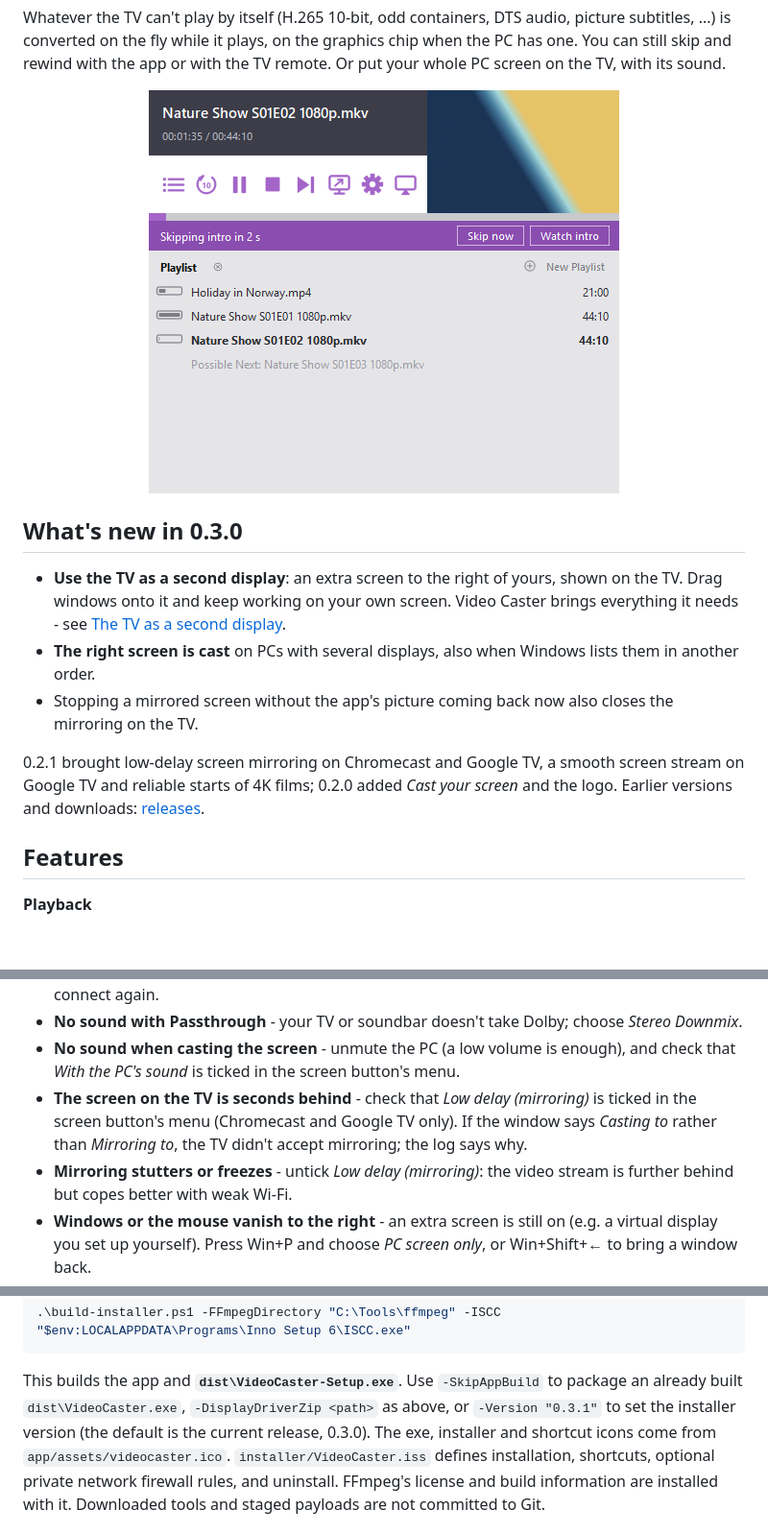
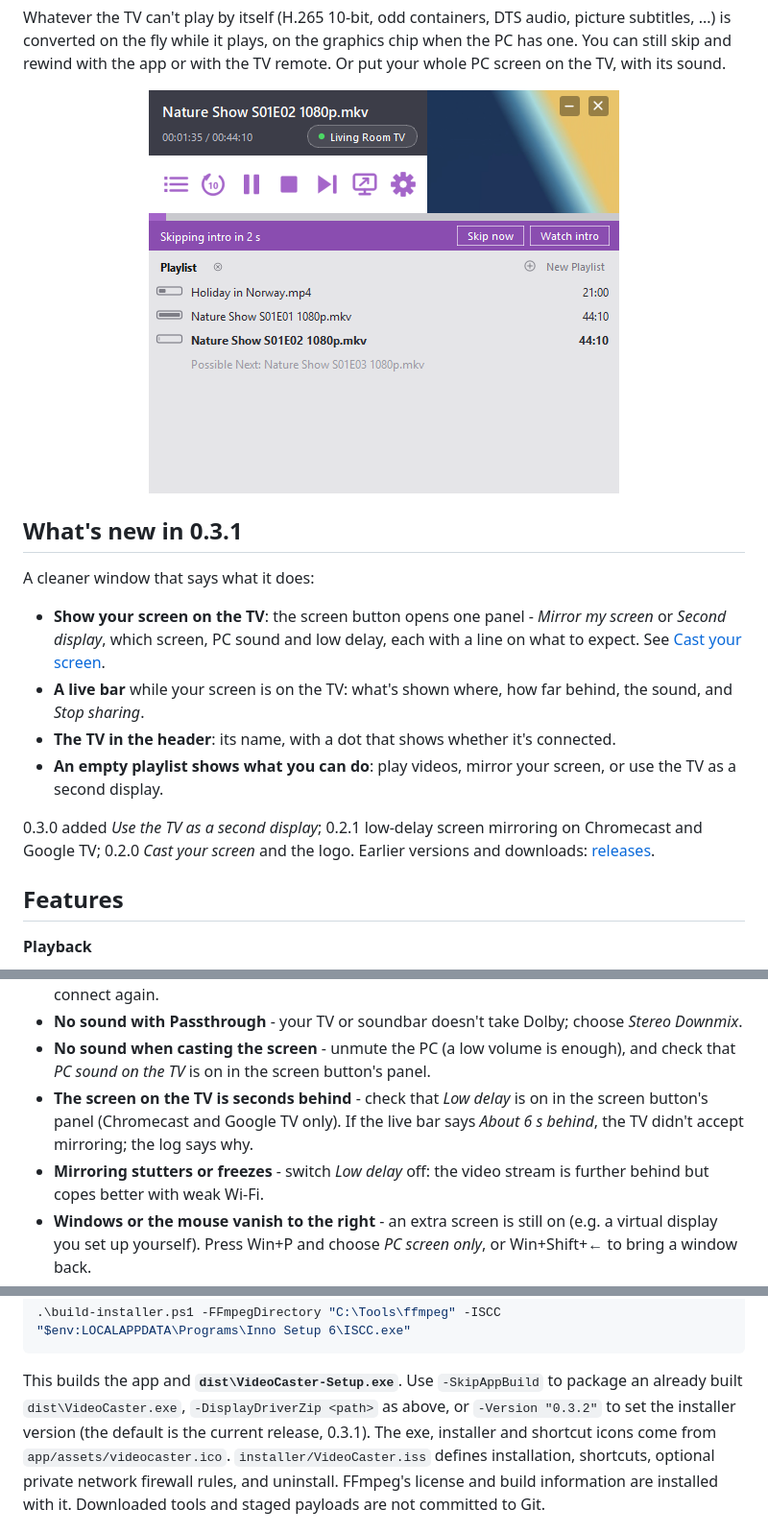
Before and after one commit to TVAVAE/video-caster, a Markdown page: README.md, 3 parts joined by grey strips. Shown at 96% size. GitHub-like rendering; pictures changed too: docs/window.png; blank space fills up the shorter version.

```diff
--- a/README.md
+++ b/README.md
@@ -22,18 +22,21 @@ screen on the TV, with its sound.
 </p>
 
-## What's new in 0.3.0
+## What's new in 0.3.1
 
-- **Use the TV as a second display**: an extra screen to the right of yours, shown on the TV.
-  Drag windows onto it and keep working on your own screen. Video Caster brings everything it
-  needs - see [The TV as a second display](#the-tv-as-a-second-display).
-- **The right screen is cast** on PCs with several displays, also when Windows lists them in
-  another order.
-- Stopping a mirrored screen without the app's picture coming back now also closes the
-  mirroring on the TV.
+A cleaner window that says what it does:
 
-0.2.1 brought low-delay screen mirroring on Chromecast and Google TV, a smooth screen stream on
-Google TV and reliable starts of 4K films; 0.2.0 added *Cast your screen* and the logo. Earlier
-versions and downloads: [releases](https://github.com/TVAVAE/video-caster/releases).
+- **Show your screen on the TV**: the screen button opens one panel - *Mirror my screen* or
+  *Second display*, which screen, PC sound and low delay, each with a line on what to expect.
+  See [Cast your screen](#cast-your-screen).
+- **A live bar** while your screen is on the TV: what's shown where, how far behind, the sound,
+  and *Stop sharing*.
+- **The TV in the header**: its name, with a dot that shows whether it's connected.
+- **An empty playlist shows what you can do**: play videos, mirror your screen, or use the TV
+  as a second display.
+
+0.3.0 added *Use the TV as a second display*; 0.2.1 low-delay screen mirroring on Chromecast and
+Google TV; 0.2.0 *Cast your screen* and the logo. Earlier versions and downloads:
+[releases](https://github.com/TVAVAE/video-caster/releases).
 
 ## Features
 
@@ -309,11 +325,11 @@ instead of `app/`.
   *Disconnect* and connect again.
 - **No sound with Passthrough** - your TV or soundbar doesn't take Dolby; choose *Stereo Downmix*.
 - **No sound when casting the screen** - unmute the PC (a low volume is enough), and check that
-  *With the PC's sound* is ticked in the screen button's menu.
-- **The screen on the TV is seconds behind** - check that *Low delay (mirroring)* is ticked in
-  the screen button's menu (Chromecast and Google TV only). If the window says *Casting to*
-  rather than *Mirroring to*, the TV didn't accept mirroring; the log says why.
-- **Mirroring stutters or freezes** - untick *Low delay (mirroring)*: the video stream is
+  *PC sound on the TV* is on in the screen button's panel.
+- **The screen on the TV is seconds behind** - check that *Low delay* is on in the screen
+  button's panel (Chromecast and Google TV only). If the live bar says *About 6 s behind*, the
+  TV didn't accept mirroring; the log says why.
+- **Mirroring stutters or freezes** - switch *Low delay* off: the video stream is
   further behind but copes better with weak Wi-Fi.
 - **Windows or the mouse vanish to the right** - an extra screen is still on (e.g. a virtual
   display you set up yourself). Press Win+P and choose *PC screen only*, or Win+Shift+← to bring
@@ -387,7 +403,7 @@ containing `bin` and `LICENSE`, and at Inno Setup's `ISCC.exe` (winget installs
 
 This builds the app and **`dist\VideoCaster-Setup.exe`**. Use `-SkipAppBuild` to package
 an already built `dist\VideoCaster.exe`, `-DisplayDriverZip <path>` as above, or
-`-Version "0.3.1"` to set the installer version (the default is the current release, 0.3.0). The exe, installer and shortcut icons
+`-Version "0.3.2"` to set the installer version (the default is the current release, 0.3.1). The exe, installer and shortcut icons
 come from `app/assets/videocaster.ico`. `installer/VideoCaster.iss` defines installation, shortcuts, optional private
 network firewall rules, and uninstall. FFmpeg's license and build information are
 installed with it. Downloaded tools and staged payloads are not committed to Git.
```
Also changed, not shown: other parts of README.md (+35 -22 lines), docs/RELEASE-NOTES.md (+9 -6 lines), docs/home.png (added), docs/live-bar.png (added), docs/screen-menu.png (deleted), docs/share-panel.png (added), 2 other files.
